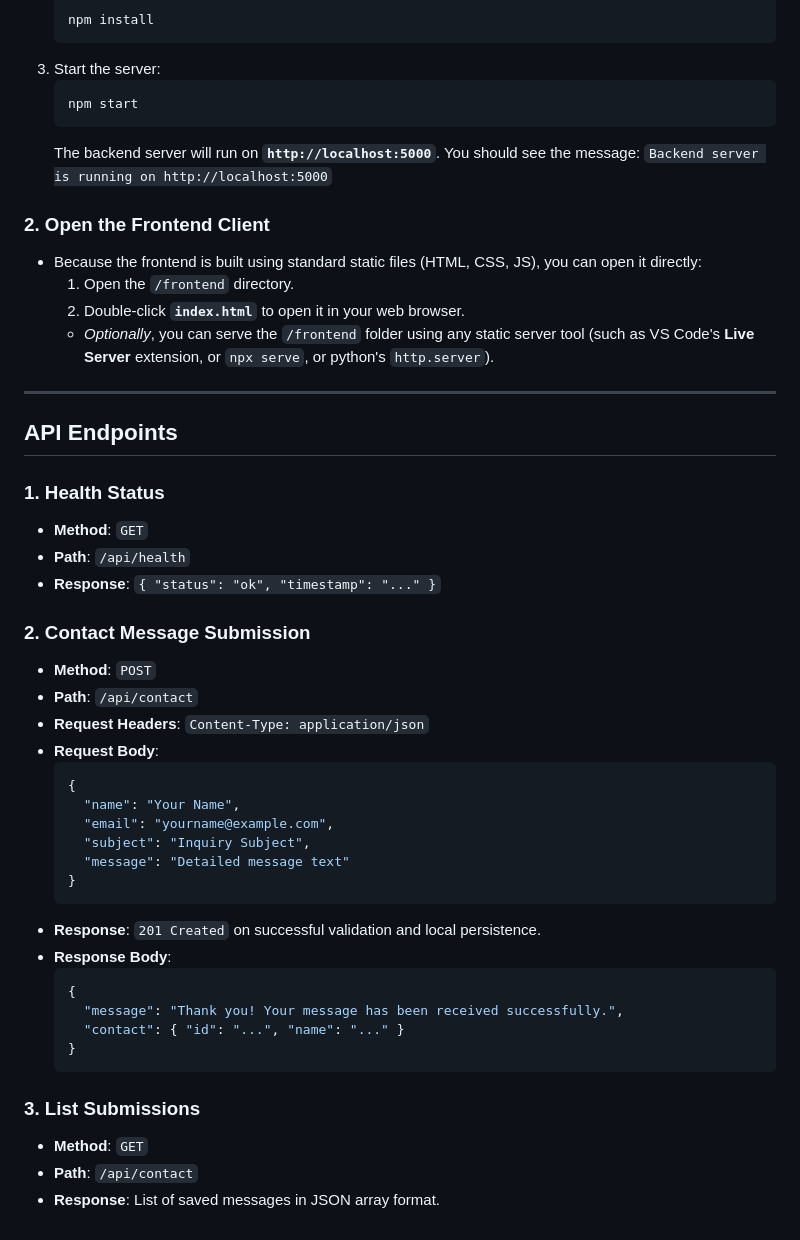
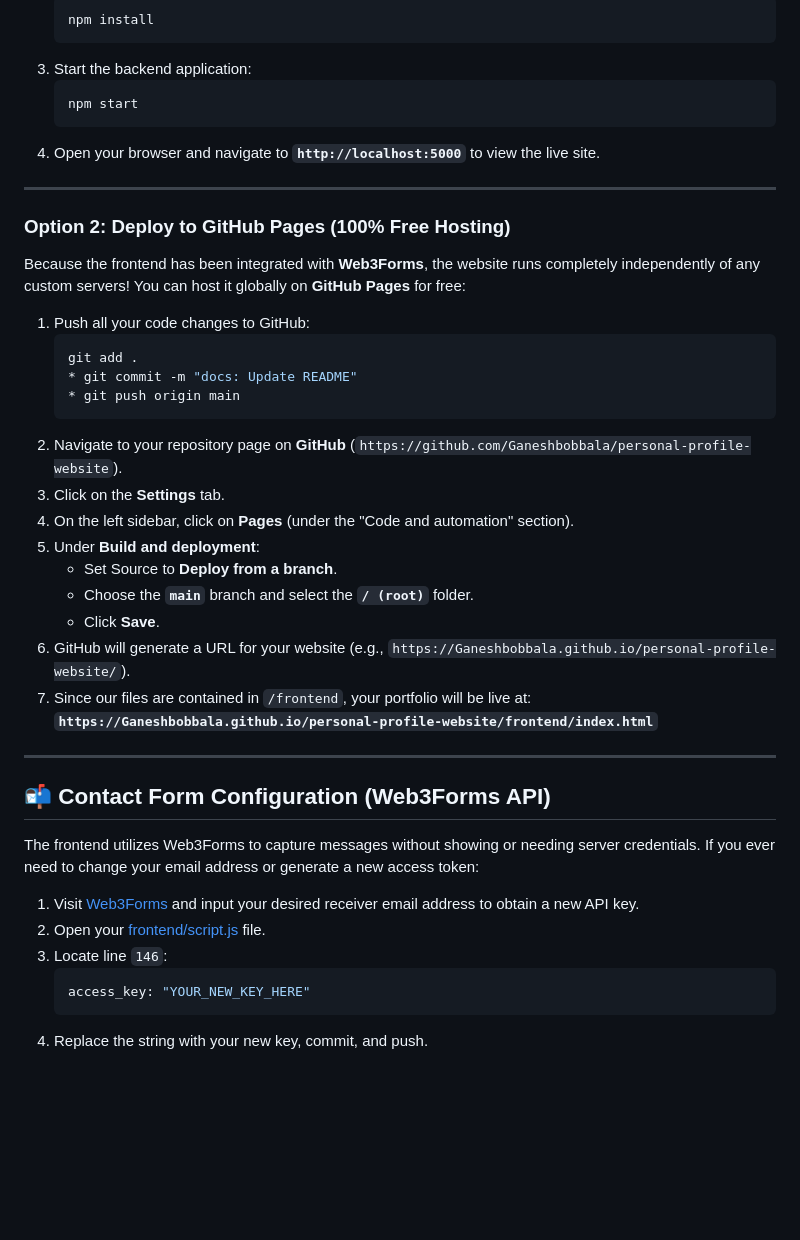
Before and after one commit to Ganeshbobbala/personal-profile-website, a Markdown page: README.md, the part around one of its changes. GitHub-like rendering; blank space fills up the shorter version.

````diff
--- a/README.md
+++ b/README.md
@@ -57,51 +71,42 @@ This repository features a clean separation of concerns, split into a **Frontend
    ```bash
    npm install
    ```
-3. Start the server:
+3. Start the backend application:
    ```bash
    npm start
    ```
-   The backend server will run on **`http://localhost:5000`**. You should see the message:
-   `Backend server is running on http://localhost:5000`
-
-### 2. Open the Frontend Client
-- Because the frontend is built using standard static files (HTML, CSS, JS), you can open it directly:
-  1. Open the `/frontend` directory.
-  2. Double-click **`index.html`** to open it in your web browser.
-  - *Optionally*, you can serve the `/frontend` folder using any static server tool (such as VS Code's **Live Server** extension, or `npx serve`, or python's `http.server`).
+4. Open your browser and navigate to **`http://localhost:5000`** to view the live site.
 
 ---
 
-## API Endpoints
+### Option 2: Deploy to GitHub Pages (100% Free Hosting)
+Because the frontend has been integrated with **Web3Forms**, the website runs completely independently of any custom servers! You can host it globally on **GitHub Pages** for free:
 
-### 1. Health Status
-- **Method**: `GET`
-- **Path**: `/api/health`
-- **Response**: `{ "status": "ok", "timestamp": "..." }`
+1. Push all your code changes to GitHub:
+   ```bash
+   git add .
+   * git commit -m "docs: Update README"
+   * git push origin main
+   ```
+2. Navigate to your repository page on **GitHub** (`https://github.com/Ganeshbobbala/personal-profile-website`).
+3. Click on the **Settings** tab.
+4. On the left sidebar, click on **Pages** (under the "Code and automation" section).
+5. Under **Build and deployment**:
+   * Set Source to **Deploy from a branch**.
+   * Choose the **`main`** branch and select the **`/ (root)`** folder.
+   * Click **Save**.
+6. GitHub will generate a URL for your website (e.g., `https://Ganeshbobbala.github.io/personal-profile-website/`).
+7. Since our files are contained in `/frontend`, your portfolio will be live at:
+   **`https://Ganeshbobbala.github.io/personal-profile-website/frontend/index.html`**
 
-### 2. Contact Message Submission
-- **Method**: `POST`
-- **Path**: `/api/contact`
-- **Request Headers**: `Content-Type: application/json`
-- **Request Body**:
-  ```json
-  {
-    "name": "Your Name",
-    "email": "yourname@example.com",
-    "subject": "Inquiry Subject",
-    "message": "Detailed message text"
-  }
-  ```
-- **Response**: `201 Created` on successful validation and local persistence.
-- **Response Body**:
-  ```json
-  {
-    "message": "Thank you! Your message has been received successfully.",
-    "contact": { "id": "...", "name": "..." }
-  }
-  ```
+---
 
-### 3. List Submissions
-- **Method**: `GET`
-- **Path**: `/api/contact`
-- **Response**: List of saved messages in JSON array format.
+## 📬 Contact Form Configuration (Web3Forms API)
+The frontend utilizes Web3Forms to capture messages without showing or needing server credentials. If you ever need to change your email address or generate a new access token:
+1. Visit [Web3Forms](https://web3forms.com) and input your desired receiver email address to obtain a new API key.
+2. Open your [frontend/script.js](file:///frontend/script.js) file.
+3. Locate line `146`:
+   ```javascript
+   access_key: "YOUR_NEW_KEY_HERE"
+   ```
+4. Replace the string with your new key, commit, and push.
````
Also changed, not shown: other parts of README.md (+43 -29 lines).
